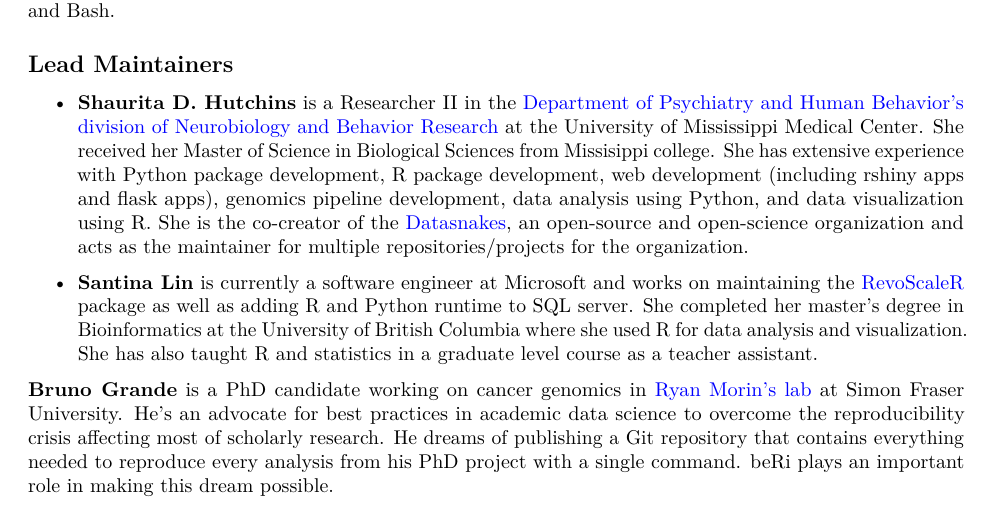
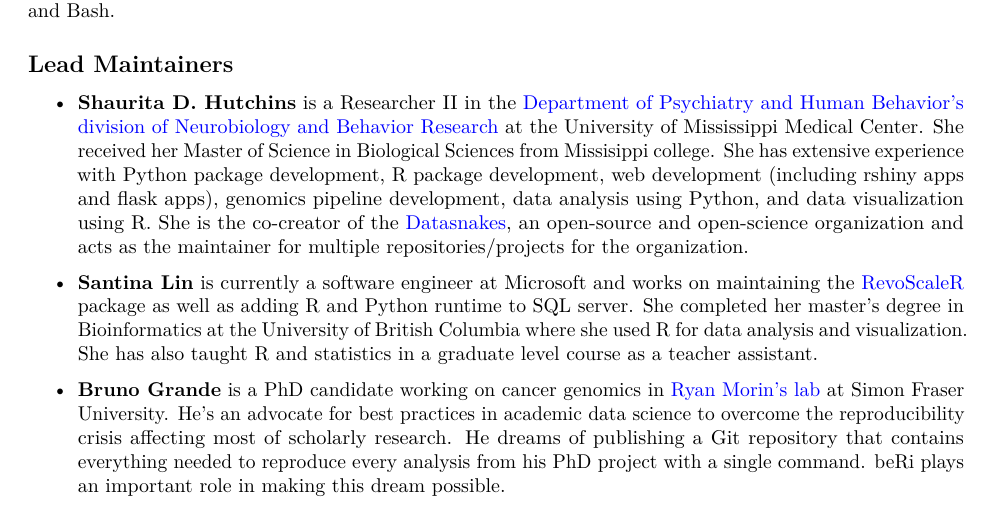
Before and after one commit to datasnakes/beri-isc-proposal, an R Markdown document (beRi-proposal.Rmd): part of page 6 of 8, cut so that both start at the same text. Rendered offline with R 4.5, knitr and Pandoc, then LaTeX, with nearby package versions.

Commit message:
Added Bruno to bullet

```diff
--- a/beRi-proposal.Rmd
+++ b/beRi-proposal.Rmd
@@ -72,7 +72,7 @@ beRi was originally conceived by [**Rob Gilmore**](https://www.linkedin.com/in/r
 
 * **Santina Lin** is currently a software engineer at Microsoft and works on maintaining the [RevoScaleR](https://docs.microsoft.com/en-us/machine-learning-server/r-reference/revoscaler/revoscaler) package as well as adding R and Python runtime to SQL server. She completed her master's degree in Bioinformatics at the University of British Columbia where she used R for data analysis and visualization. She has also taught R and statistics in a graduate level course as a teacher assistant.
 
-**Bruno Grande** is a PhD candidate working on cancer genomics in [Ryan Morin’s lab](https://morinlab.github.io/) at Simon Fraser University. He's an advocate for best practices in academic data science to overcome the reproducibility crisis affecting most of scholarly research. He dreams of publishing a Git repository that contains everything needed to reproduce every analysis from his PhD project with a single command. beRi plays an important role in making this dream possible.
+* **Bruno Grande** is a PhD candidate working on cancer genomics in [Ryan Morin’s lab](https://morinlab.github.io/) at Simon Fraser University. He's an advocate for best practices in academic data science to overcome the reproducibility crisis affecting most of scholarly research. He dreams of publishing a Git repository that contains everything needed to reproduce every analysis from his PhD project with a single command. beRi plays an important role in making this dream possible.
 
 ## Contributors
 
```
